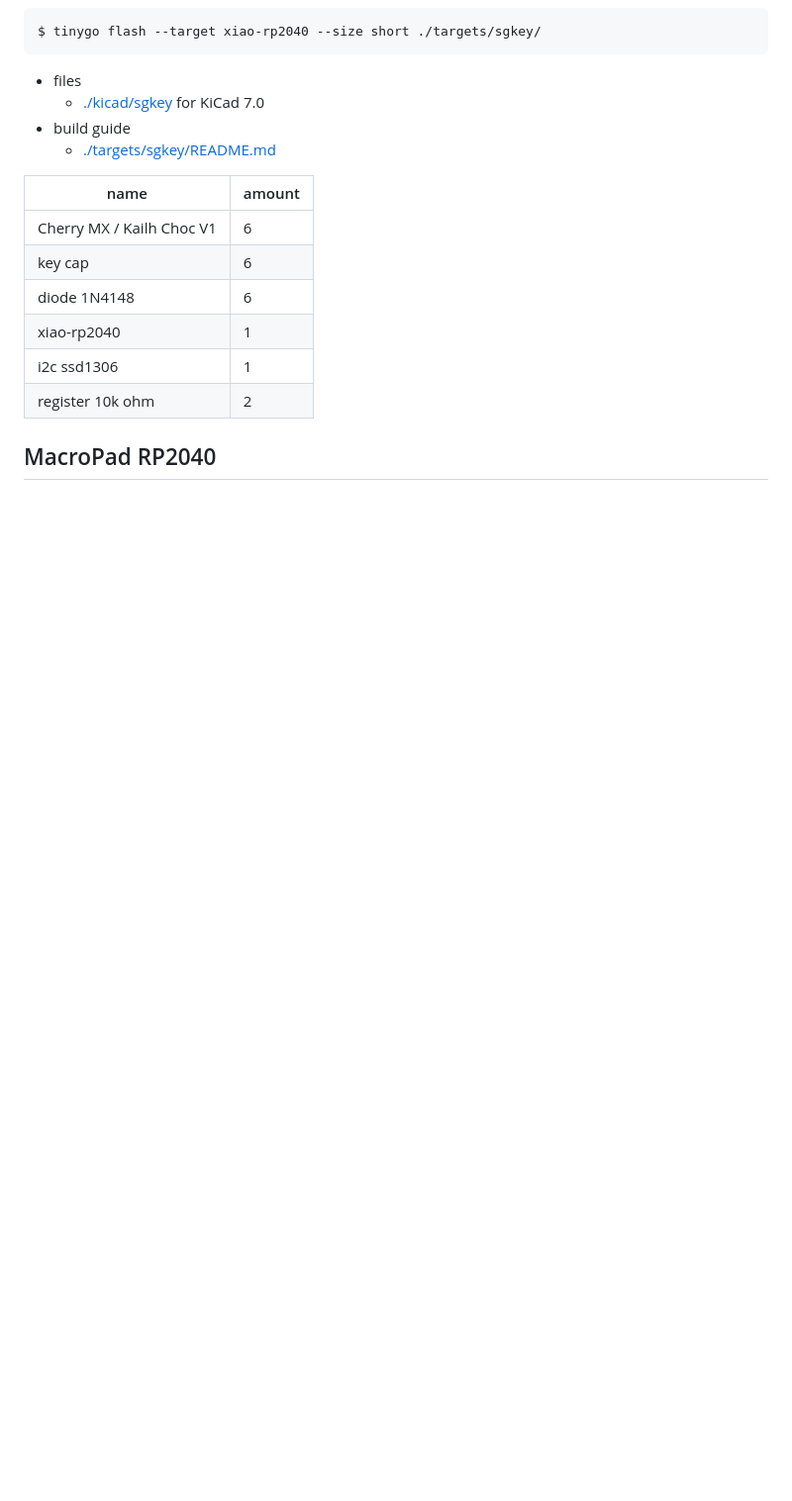
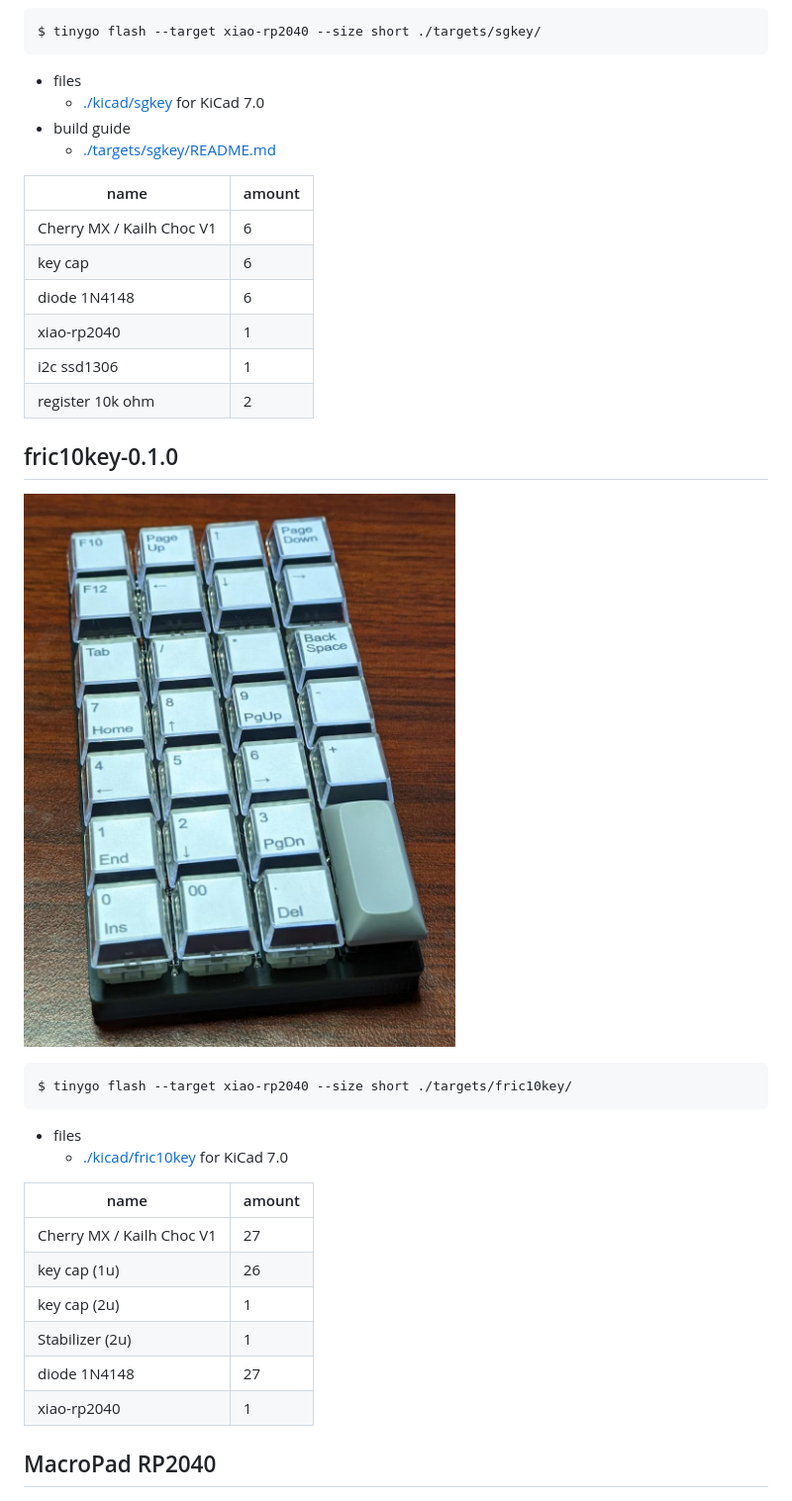
Before and after one commit to sago35/tinygo-keyboard, a Markdown page: README.md, the part around the change. Shown at 99% size. Rendered like a GitHub page; pictures changed too: img/fric10key-0.1.0.jpg (added); blank space fills up the shorter version.

````diff
--- a/README.md
+++ b/README.md
@@ -95,6 +95,26 @@ $ tinygo flash --target xiao-rp2040 --size short ./targets/sgkey/
 | i2c ssd1306 | 1 |
 | register 10k ohm | 2 |
 
+## fric10key-0.1.0
+
+![](./img/fric10key-0.1.0.jpg)
+
+```
+$ tinygo flash --target xiao-rp2040 --size short ./targets/fric10key/
+```
+
+* files
+    * [./kicad/fric10key](./kicad/fric10key/) for KiCad 7.0
+
+| name | amount |
+| ---- | ------ |
+| Cherry MX / Kailh Choc V1 | 27 |
+| key cap (1u) | 26 |
+| key cap (2u) | 1 |
+| Stabilizer (2u) | 1 |
+| diode 1N4148 | 27 |
+| xiao-rp2040 | 1 |
+
 ## MacroPad RP2040
 
 ![](./img/macropad-rp2040.jpg)
````
